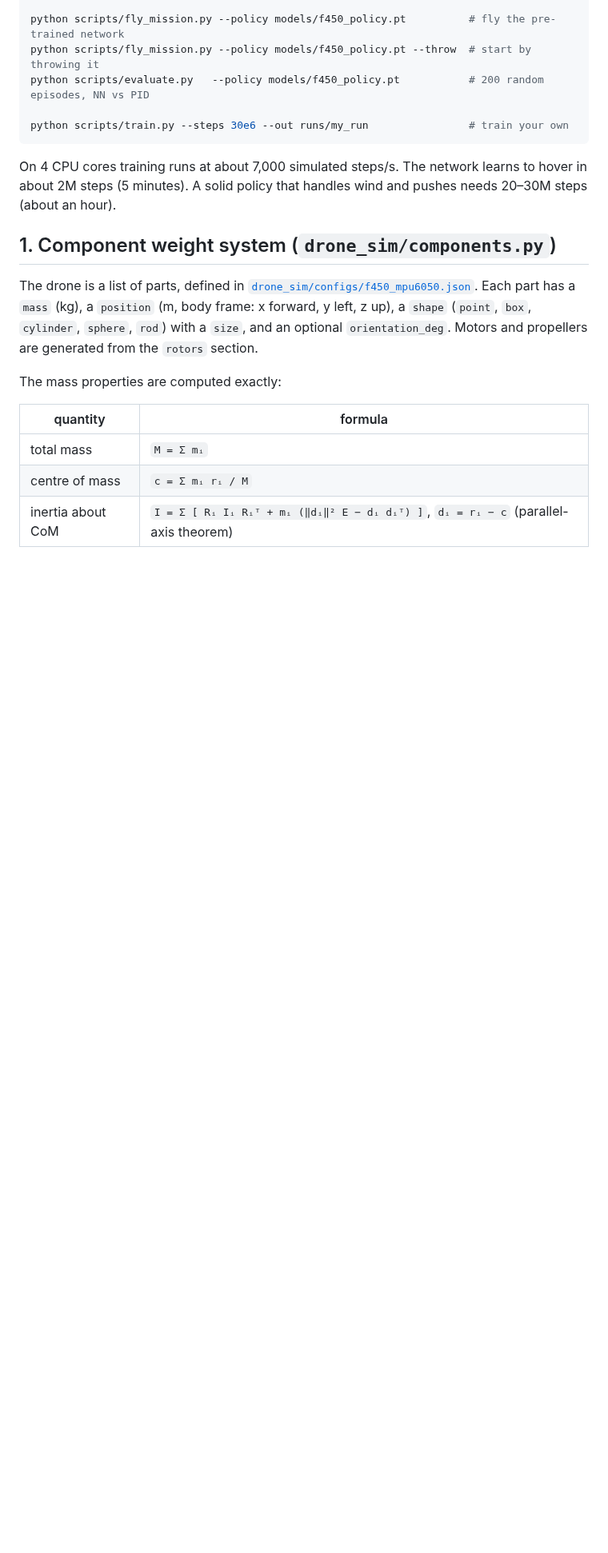
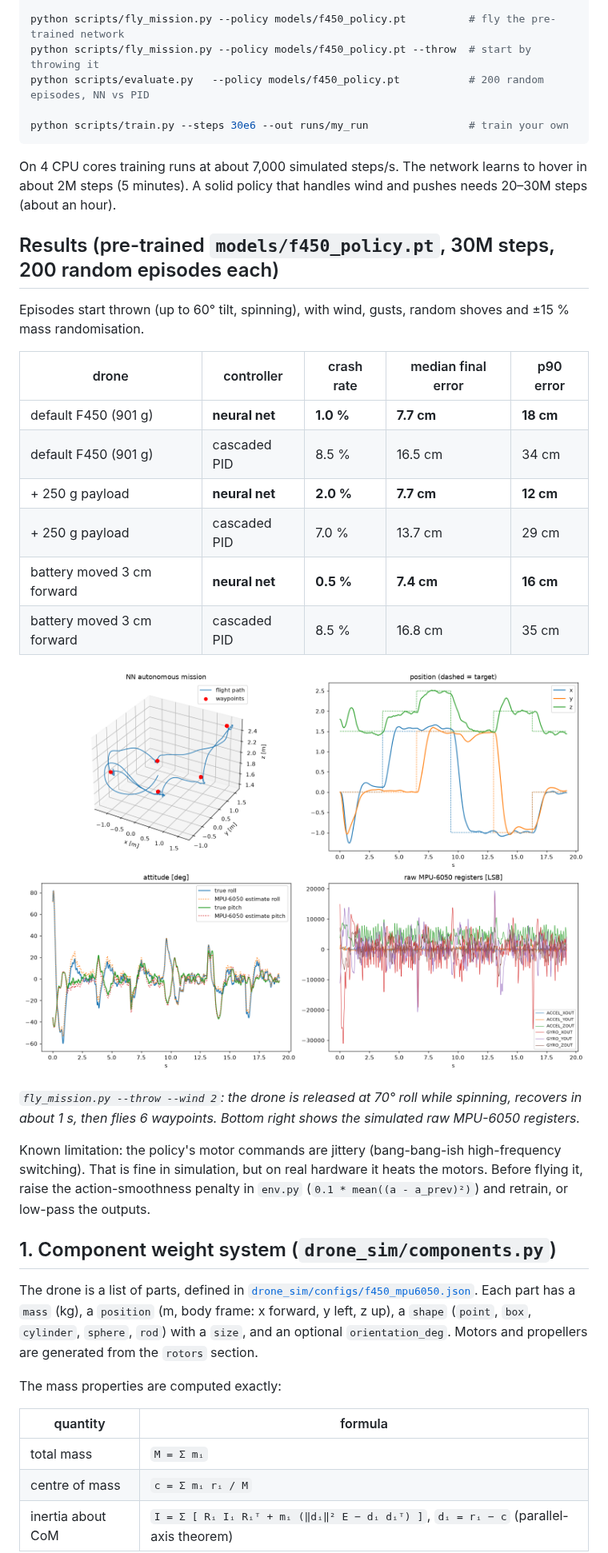
Before and after one commit to NuelNexus/Home, a Markdown page: README.md, the part around the change. Shown at 80% size. Drawn GitHub-style; pictures changed too: docs/mission_nn.png (added); blank space fills up the shorter version.

Commit message:
Add pre-trained F450 policy, exported C header, results and mission plot
Co-Authored-By: Claude Opus 5.5 <noreply@anthropic.com>
Claude-Session: https://claude.ai/code/session_016KhaW4Rfa34q76wdjowbTa

```diff
--- a/README.md
+++ b/README.md
@@ -35,6 +35,28 @@ python scripts/train.py --steps 30e6 --out runs/my_run                # train yo
 
 On 4 CPU cores training runs at about 7,000 simulated steps/s. The network learns to hover in about 2M
 steps (5 minutes). A solid policy that handles wind and pushes needs 20–30M steps (about an hour).
+
+## Results (pre-trained `models/f450_policy.pt`, 30M steps, 200 random episodes each)
+
+Episodes start thrown (up to 60° tilt, spinning), with wind, gusts, random shoves and ±15 % mass randomisation.
+
+| drone | controller | crash rate | median final error | p90 error |
+|---|---|---|---|---|
+| default F450 (901 g) | **neural net** | **1.0 %** | **7.7 cm** | **18 cm** |
+| default F450 (901 g) | cascaded PID | 8.5 % | 16.5 cm | 34 cm |
+| + 250 g payload | **neural net** | **2.0 %** | **7.7 cm** | **12 cm** |
+| + 250 g payload | cascaded PID | 7.0 % | 13.7 cm | 29 cm |
+| battery moved 3 cm forward | **neural net** | **0.5 %** | **7.4 cm** | **16 cm** |
+| battery moved 3 cm forward | cascaded PID | 8.5 % | 16.8 cm | 35 cm |
+
+![NN mission](docs/mission_nn.png)
+
+*`fly_mission.py --throw --wind 2`: the drone is released at 70° roll while spinning, recovers in about 1 s, then
+flies 6 waypoints. Bottom right shows the simulated raw MPU-6050 registers.*
+
+Known limitation: the policy's motor commands are jittery (bang-bang-ish high-frequency switching). That is
+fine in simulation, but on real hardware it heats the motors. Before flying it, raise the action-smoothness
+penalty in `env.py` (`0.1 * mean((a - a_prev)²)`) and retrain, or low-pass the outputs.
 
 ## 1. Component weight system (`drone_sim/components.py`)
 
```
Also changed, not shown: 1 other file.
